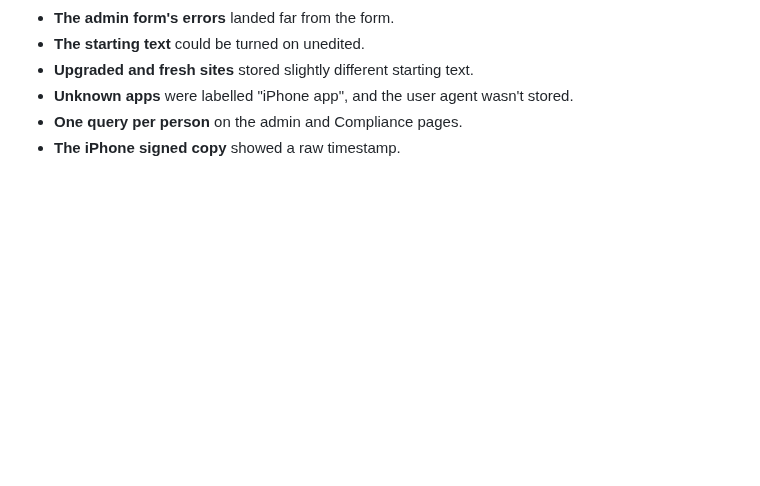
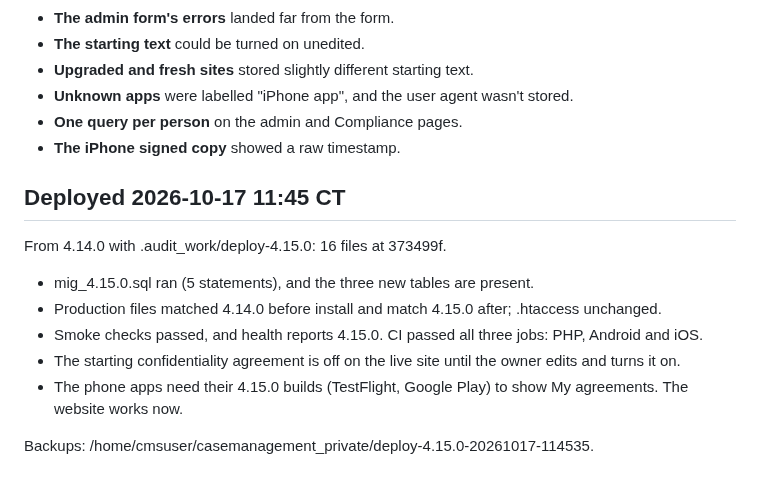
Before and after one commit to amenathomas1997/Case-Management-System, a Markdown page: DEPLOYMENT-4.15.0.md, the part around the change. Rendered like a GitHub page; blank space fills up the shorter version.

Commit message:
Record verified 4.15.0 production deployment
Co-Authored-By: Claude Opus 5.5 <noreply@anthropic.com>

```diff
--- a/DEPLOYMENT-4.15.0.md
+++ b/DEPLOYMENT-4.15.0.md
@@ -61,3 +61,13 @@ Checks before commit:
 - **Unknown apps** were labelled "iPhone app", and the user agent wasn't stored.
 - **One query per person** on the admin and Compliance pages.
 - **The iPhone signed copy** showed a raw timestamp.
+
+## Deployed 2026-10-17 11:45 CT
+From 4.14.0 with .audit_work/deploy-4.15.0: 16 files at 373499f.
+- mig_4.15.0.sql ran (5 statements), and the three new tables are present.
+- Production files matched 4.14.0 before install and match 4.15.0 after; .htaccess unchanged.
+- Smoke checks passed, and health reports 4.15.0. CI passed all three jobs: PHP, Android and iOS.
+- The starting confidentiality agreement is off on the live site until the owner edits and turns it on.
+- The phone apps need their 4.15.0 builds (TestFlight, Google Play) to show My agreements. The website works now.
+
+Backups: /home/cmsuser/casemanagement_private/deploy-4.15.0-20261017-114535.
```
